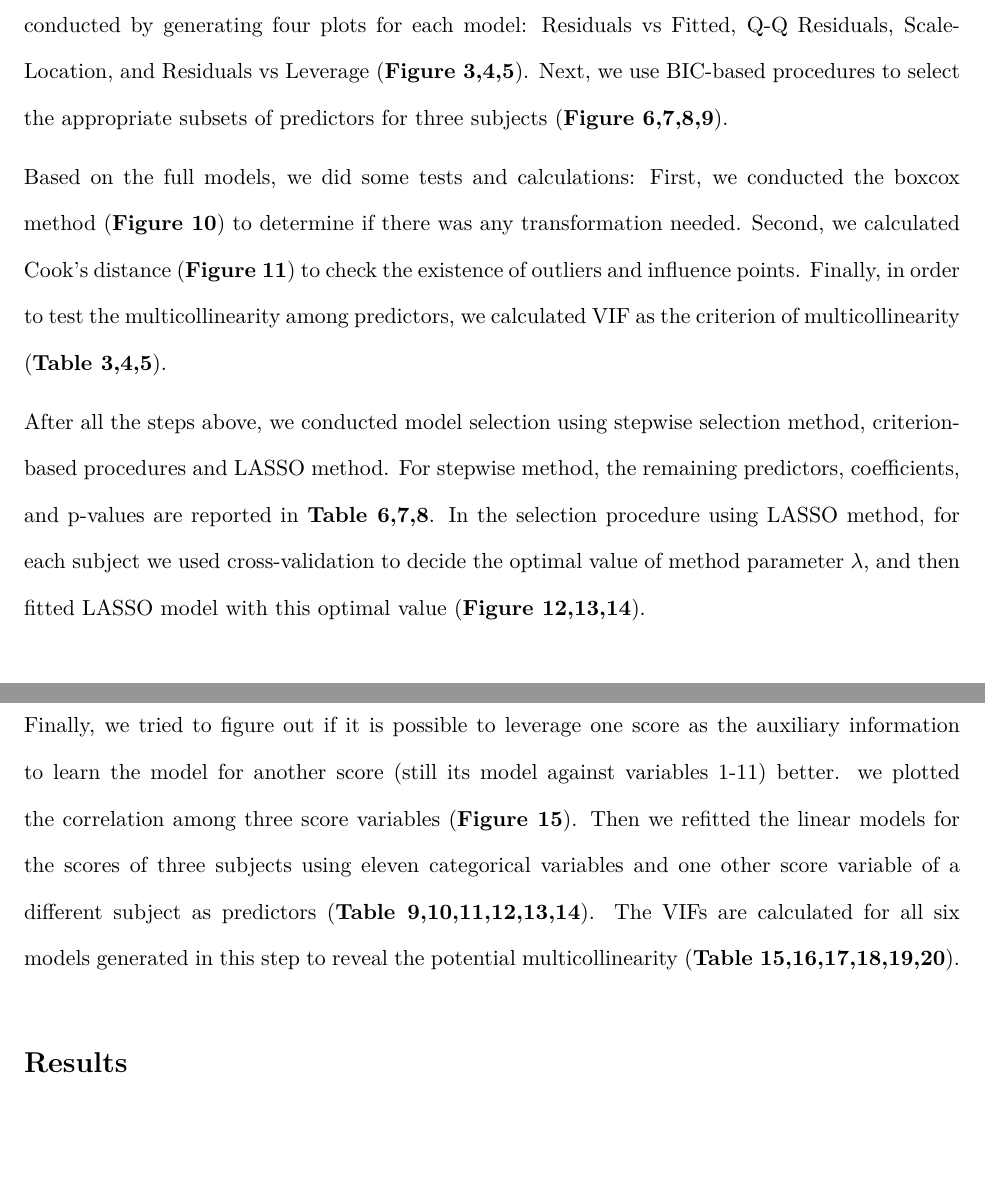
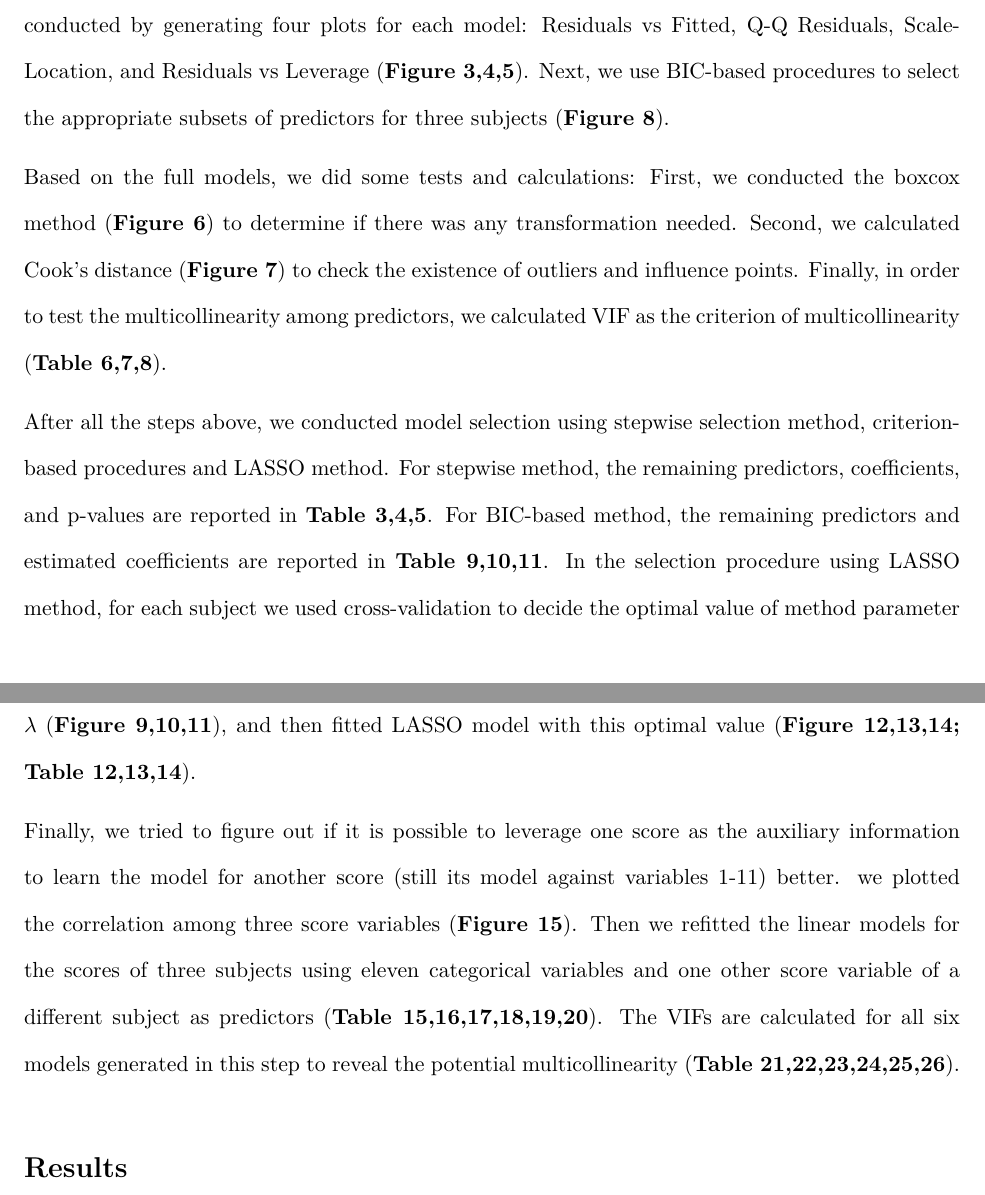
Before and after one commit to JessicaChenHuanyu/P8130_Final_Project, an R Markdown document (Final-Report.Rmd): two parts of pages 2 and 3 of 30, joined at a grey line, cut so that both start at the same text, the shorter picture padded with empty space. The pictures show the output file Final-Report.pdf that the author committed with the source.

Commit message:
Corrected the reference of tables and figures in the method section.

```diff
--- a/Final-Report.Rmd
+++ b/Final-Report.Rmd
@@ -62,15 +62,15 @@ categorical variables as predictors. The model diagnostics are conducted
 by generating four plots for each model: Residuals vs Fitted, Q-Q
 Residuals, Scale-Location, and Residuals vs Leverage (**Figure 3,4,5**).
 Next, we use BIC-based procedures to select the appropriate subsets of
-predictors for three subjects (**Figure 6,7,8,9**).
+predictors for three subjects (**Figure 8**).
 
-Based on the full models, we did some tests and calculations: First, we conducted the boxcox method (**Figure 10**) to determine if there was any transformation needed. Second, we calculated Cook's distance (**Figure 11**) to check the existence of outliers and influence points. Finally, in order to test the multicollinearity among predictors, we calculated VIF as the criterion of multicollinearity (**Table 3,4,5**).
+Based on the full models, we did some tests and calculations: First, we conducted the boxcox method (**Figure 6**) to determine if there was any transformation needed. Second, we calculated Cook's distance (**Figure 7**) to check the existence of outliers and influence points. Finally, in order to test the multicollinearity among predictors, we calculated VIF as the criterion of multicollinearity (**Table 6,7,8**).
 
 After all the steps above, we conducted model selection using
 stepwise selection method, criterion-based procedures and LASSO method. For stepwise method, the
-remaining predictors, coefficients, and p-values are reported in **Table 6,7,8**. In the selection procedure using LASSO method, for each subject we used
+remaining predictors, coefficients, and p-values are reported in **Table 3,4,5**. For BIC-based method, the remaining predictors and estimated coefficients are reported in **Table 9,10,11**. In the selection procedure using LASSO method, for each subject we used
 cross-validation to decide the optimal value of method parameter
-$\lambda$, and then fitted LASSO model with this optimal value (**Figure 12,13,14**).
+$\lambda$ (**Figure 9,10,11**), and then fitted LASSO model with this optimal value (**Figure 12,13,14; Table 12,13,14**).
 
 Finally, we tried to figure out if it is possible to leverage one score
 as the auxiliary information to learn the model for another score (still
@@ -78,9 +78,9 @@ its model against variables 1-11) better. we plotted the correlation
 among three score variables (**Figure 15**). Then we refitted the linear
 models for the scores of three subjects using eleven categorical
 variables and one other score variable of a different subject as
-predictors (**Table 9,10,11,12,13,14**). The VIFs are calculated for all
+predictors (**Table 15,16,17,18,19,20**). The VIFs are calculated for all
 six models generated in this step to reveal the potential
-multicollinearity (**Table 15,16,17,18,19,20**).
+multicollinearity (**Table 21,22,23,24,25,26**).
 
 # Results
 
```
Also changed, not shown: Final-Report.pdf, Final-Report.Rmd (2 more changed lines).
